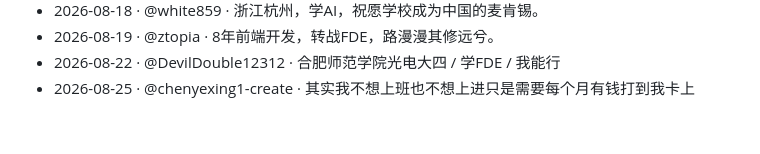
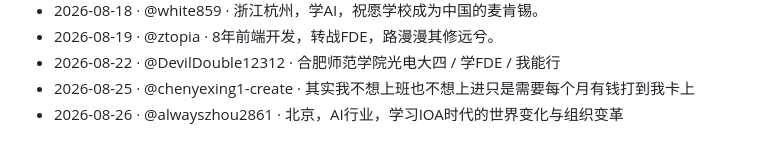
Before and after one commit to HA7CH/ha7ch-school, a Markdown page: WALL.md, the part around the change. Rendered like a GitHub page.

Commit message:
wall: 新同学 @alwayszhou2861 上墙 (#64)

```diff
--- a/WALL.md
+++ b/WALL.md
@@ -29,3 +29,4 @@
 - 2026-08-19 · @ztopia · 8年前端开发，转战FDE，路漫漫其修远兮。
 - 2026-08-22 · @DevilDouble12312 · 合肥师范学院光电大四 / 学FDE / 我能行
 - 2026-08-25 · @chenyexing1-create · 其实我不想上班也不想上进只是需要每个月有钱打到我卡上
+- 2026-08-26 · @alwayszhou2861 · 北京，AI行业，学习IOA时代的世界变化与组织变革
```
